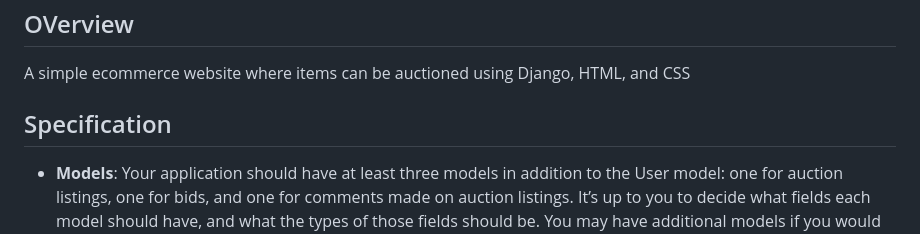
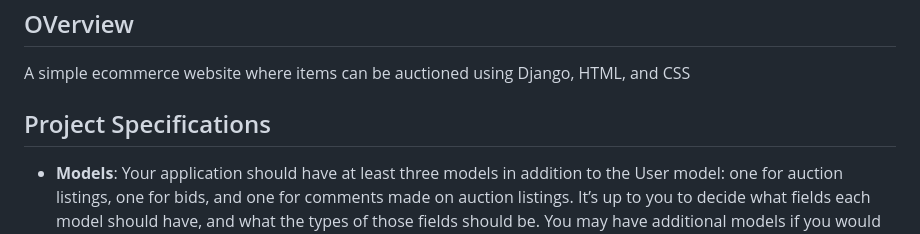
Before and after one commit to InzamamulMoon/CS50W-Project2, a Markdown page: README.md, the part around the change. Drawn GitHub-style.

Commit message:
Update 4th time README.md

```diff
--- a/README.md
+++ b/README.md
@@ -4,7 +4,7 @@ CS50’s Web Programming with Python and JavaScript Project 2-Commerce
 ## OVerview
 A simple ecommerce website where items can be auctioned using Django, HTML, and CSS
 
-## Specification
+## Project Specifications
 
 * **Models**: Your application should have at least three models in addition to the User model: one for auction listings, one for bids, and one for comments made on auction listings. It’s up to you to decide what fields each model should have, and what the types of those fields should be. You may have additional models if you would like.
 * **Create Listing**:  Users should be able to visit a page to create a new listing. They should be able to specify a title for the listing, a text-based description, and what the starting bid should be. Users should also optionally be able to provide a URL for an image for the listing and/or a category (e.g. Fashion, Toys, Electronics, Home, etc.).
```
